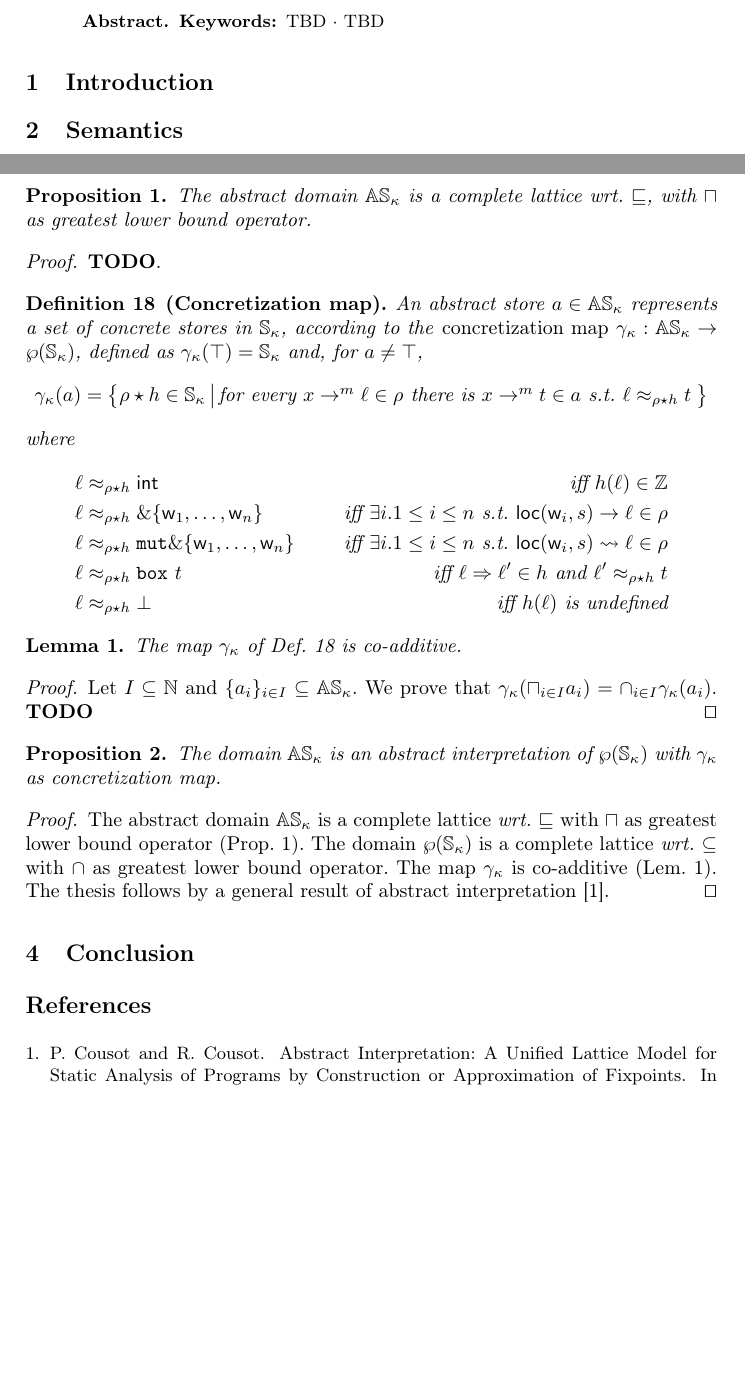
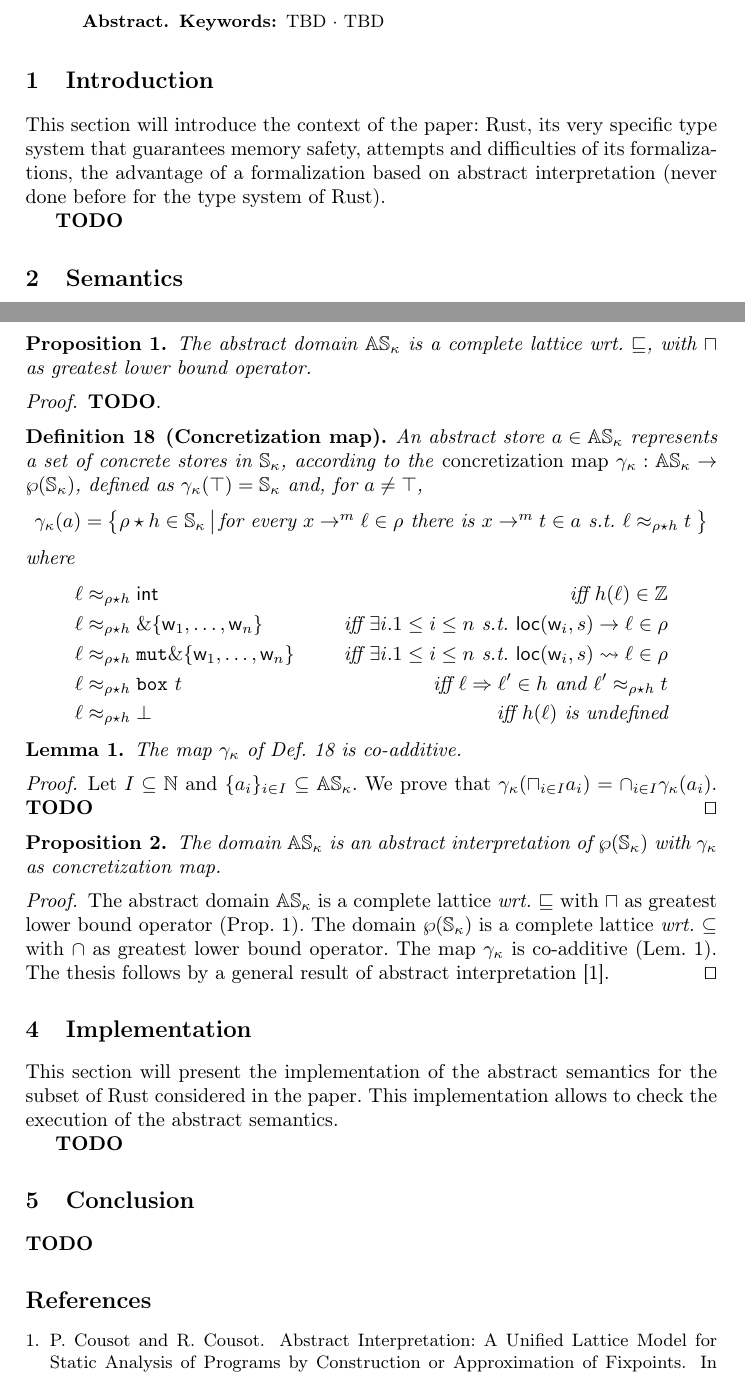
Before and after one commit to LedgerProject/safepkt_paper, a LaTeX thesis (000_rust.tex, which reads 010_introduction.tex, 040_implementation.tex, 090_conclusion.tex): two parts of pages 1 and 11 of 11 before the commit and two parts of pages 1 and 12 of 12 after it, joined at a grey line, cut so that both start at the same text, the shorter picture padded with empty space. Compiled offline with pdfLaTeX.

Commit message:
Given structure to the paper

```diff
--- a/000_rust.tex
+++ b/000_rust.tex
@@ -128,6 +128,7 @@
 \input{010_introduction}
 \input{020_semantics}
 \input{030_abstract_semantics}
+\input{040_implementation}
 
 \input{090_conclusion}
 
--- a/010_introduction.tex
+++ b/010_introduction.tex
@@ -1 +1,8 @@
 \section{Introduction}\label{sec:introduction}
+
+This section will introduce the context of the paper: Rust, its very
+specific type system that guarantees memory safety, attempts and difficulties
+of its formalizations, the advantage of a formalization based on abstract
+interpretation (never done before for the type system of Rust).
+
+\textbf{TODO}
--- /dev/null
+++ b/040_implementation.tex
@@ -0,0 +1,7 @@
+\section{Implementation}\label{sec:implementation}
+
+This section will present the implementation of the abstract semantics
+for the subset of Rust considered in the paper. This implementation allows
+to check the execution of the abstract semantics.
+
+\textbf{TODO}
--- a/090_conclusion.tex
+++ b/090_conclusion.tex
@@ -1 +1,3 @@
 \section{Conclusion}\label{sec:conclusion}
+
+\textbf{TODO}
```
Also changed, not shown: 1 other file.
